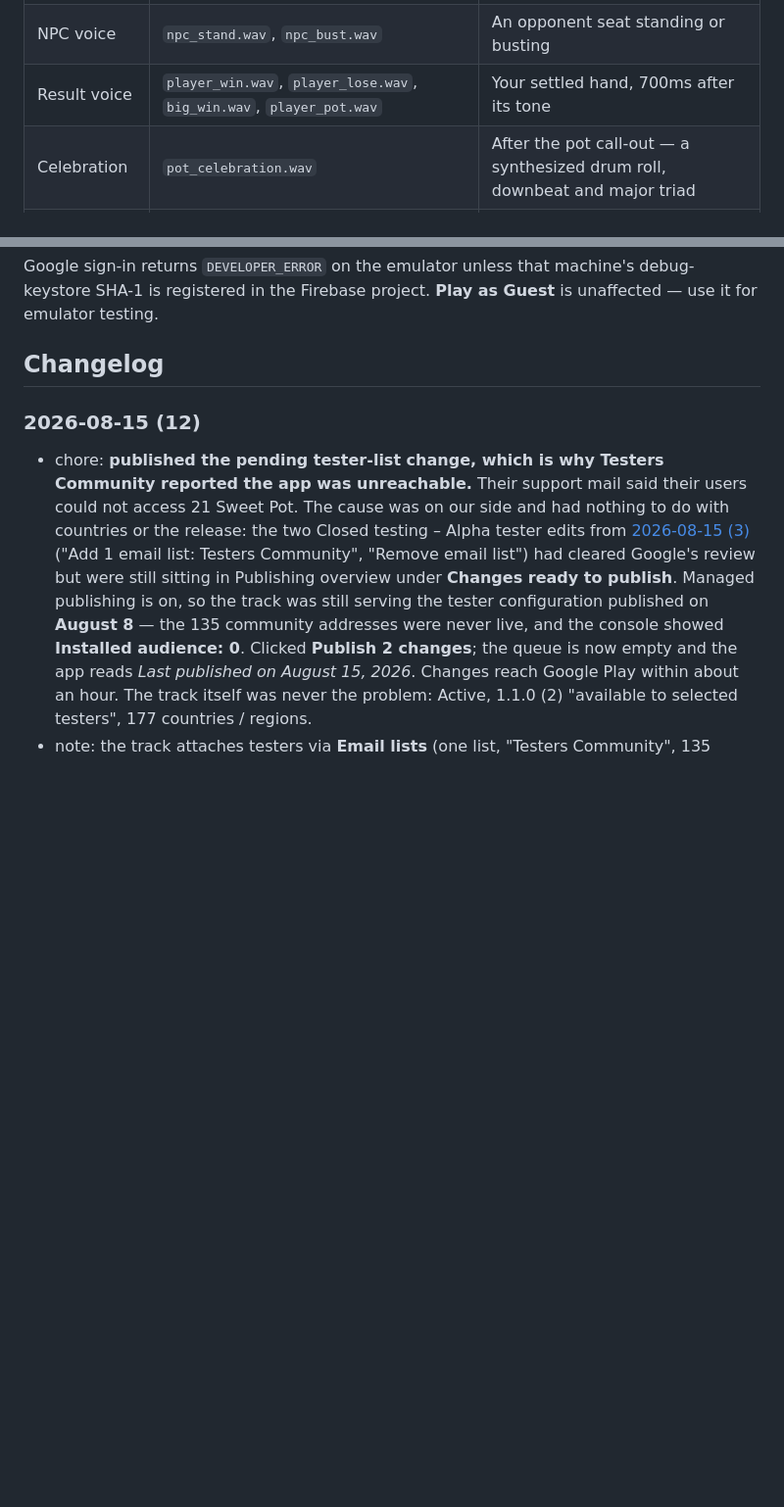
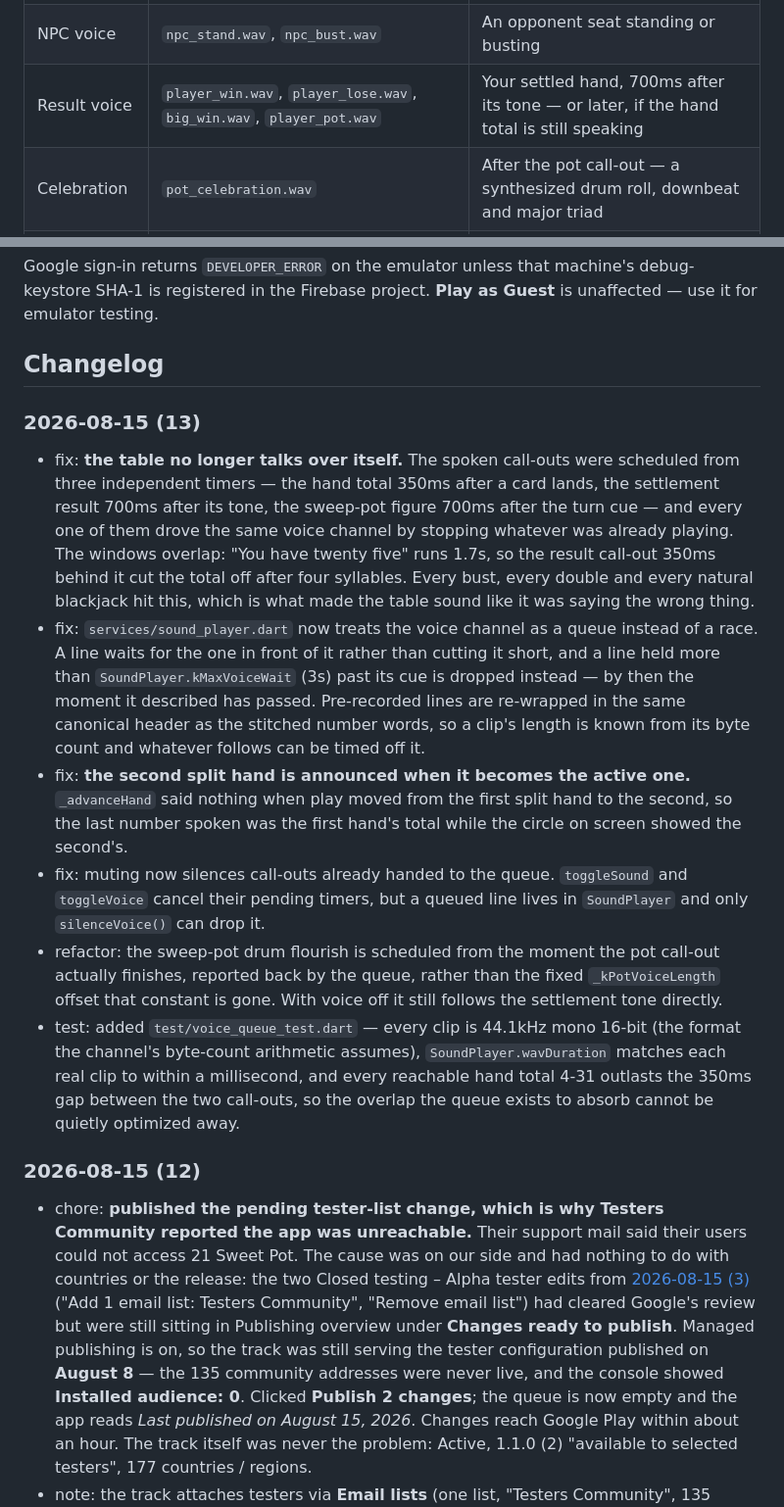
Before and after one commit to Micorlov/blackjack21_v2, a Markdown page: README.md, 2 parts joined by grey strips. Shown at 98% size. GitHub-like rendering; blank space fills up the shorter version.

Commit message:
docs: record the voice-queue fix in the changelog
The queue itself shipped in 24c2806, which picked the change up from the
working tree. This adds the entry the Documentation Rule requires: what the
three overlapping call-out timers did to each other, why a bust, a double and
a natural blackjack all cut the hand total off after four syllables, and what
the new test pins so the overlap cannot be optimized away.

Also corrects the Assets table, which still said the result call-out plays
700ms after its tone with no mention that it now waits for the hand total.

Co-Authored-By: Claude Opus 5 <noreply@anthropic.com>

```diff
--- a/README.md
+++ b/README.md
@@ -209,7 +209,7 @@ under `flutter: assets:` in `pubspec.yaml` — a new file in the folder needs no
 |---|---|---|
 | Tones | `deal.wav`, `chip.wav`, `turn.wav`, `win.wav`, `lose.wav`, `push.wav`, `blackjack.wav` | Dealing, betting, your turn, and hand outcomes |
 | NPC voice | `npc_stand.wav`, `npc_bust.wav` | An opponent seat standing or busting |
-| Result voice | `player_win.wav`, `player_lose.wav`, `big_win.wav`, `player_pot.wav` | Your settled hand, 700ms after its tone |
+| Result voice | `player_win.wav`, `player_lose.wav`, `big_win.wav`, `player_pot.wav` | Your settled hand, 700ms after its tone — or later, if the hand total is still speaking |
 | Celebration | `pot_celebration.wav` | After the pot call-out — a synthesized drum roll, downbeat and major triad |
 | Number words | `num/*.wav` — 0-19, the tens, `hundred`, `thousand`, `dollars`, `sweep_pot`, `you_have` | Stitched into the spoken pot figure and hand total |
 
@@ -306,6 +306,34 @@ SHA-1 is registered in the Firebase project. **Play as Guest** is unaffected —
 emulator testing.
 
 ## Changelog
+
+### 2026-08-15 (13)
+- fix: **the table no longer talks over itself.** The spoken call-outs were scheduled from three
+  independent timers — the hand total 350ms after a card lands, the settlement result 700ms after
+  its tone, the sweep-pot figure 700ms after the turn cue — and every one of them drove the same
+  voice channel by stopping whatever was already playing. The windows overlap: "You have twenty
+  five" runs 1.7s, so the result call-out 350ms behind it cut the total off after four syllables.
+  Every bust, every double and every natural blackjack hit this, which is what made the table
+  sound like it was saying the wrong thing.
+- fix: `services/sound_player.dart` now treats the voice channel as a queue instead of a race. A
+  line waits for the one in front of it rather than cutting it short, and a line held more than
+  `SoundPlayer.kMaxVoiceWait` (3s) past its cue is dropped instead — by then the moment it
+  described has passed. Pre-recorded lines are re-wrapped in the same canonical header as the
+  stitched number words, so a clip's length is known from its byte count and whatever follows can
+  be timed off it.
+- fix: **the second split hand is announced when it becomes the active one.** `_advanceHand` said
+  nothing when play moved from the first split hand to the second, so the last number spoken was
+  the first hand's total while the circle on screen showed the second's.
+- fix: muting now silences call-outs already handed to the queue. `toggleSound` and `toggleVoice`
+  cancel their pending timers, but a queued line lives in `SoundPlayer` and only `silenceVoice()`
+  can drop it.
+- refactor: the sweep-pot drum flourish is scheduled from the moment the pot call-out actually
+  finishes, reported back by the queue, rather than the fixed `_kPotVoiceLength` offset that
+  constant is gone. With voice off it still follows the settlement tone directly.
+- test: added `test/voice_queue_test.dart` — every clip is 44.1kHz mono 16-bit (the format the
+  channel's byte-count arithmetic assumes), `SoundPlayer.wavDuration` matches each real clip to
+  within a millisecond, and every reachable hand total 4-31 outlasts the 350ms gap between the
+  two call-outs, so the overlap the queue exists to absorb cannot be quietly optimized away.
 
 ### 2026-08-15 (12)
 - chore: **published the pending tester-list change, which is why Testers Community reported the
```
